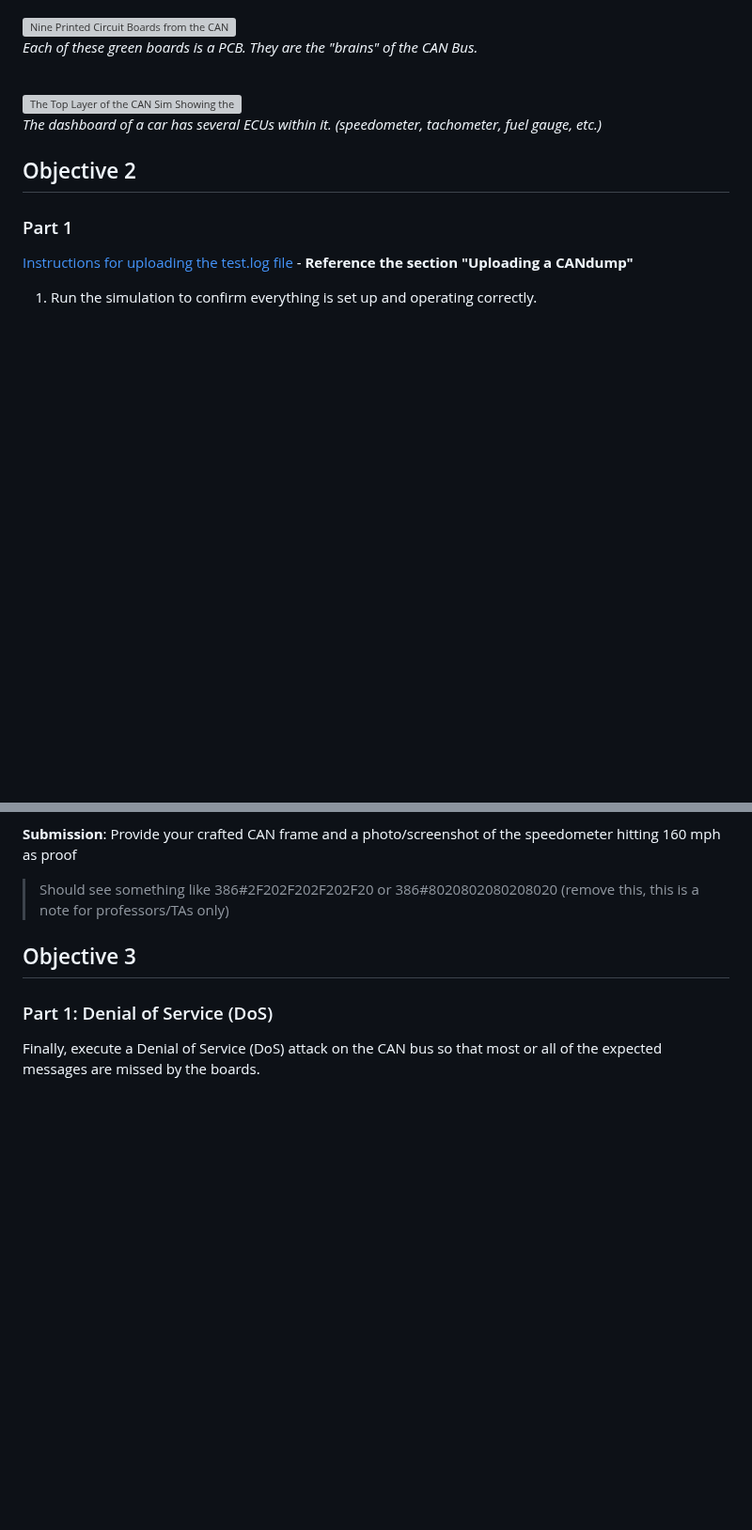
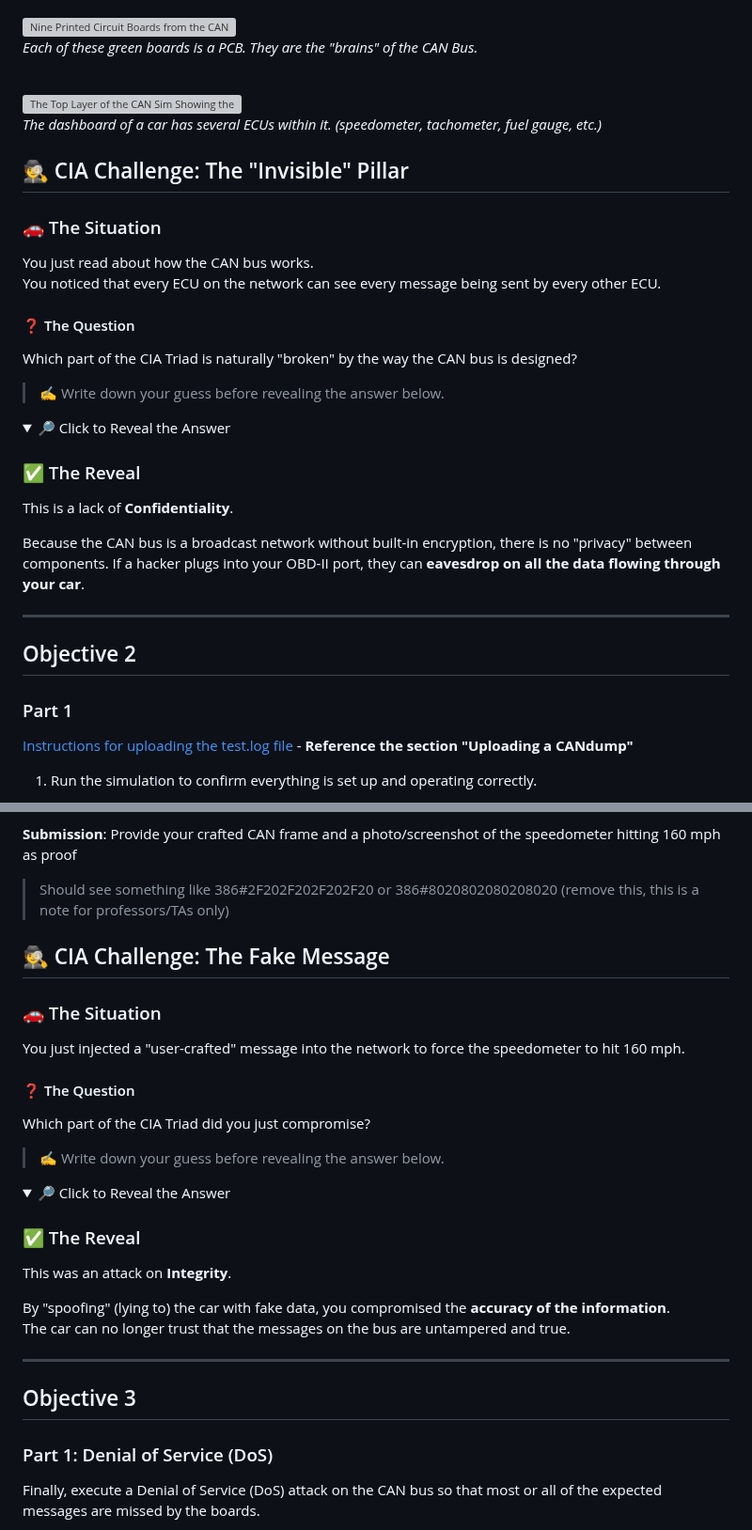
Before and after one commit to BYU-ECE-Software/BYU-Capstone-2025-CPS, a Markdown page: CAN/Student-Labs.md, 2 parts joined by grey strips. Shown at 94% size. GitHub-like rendering; folded sections open; blank space fills up the shorter version; grey boxes are pictures that could not be loaded.

```diff
--- a/CAN/Student-Labs.md
+++ b/CAN/Student-Labs.md
@@ -53,6 +74,33 @@ Each physical PCB can represent one or many a distinct ECUs in the simulated car
 <br>
 
 <img src="CANSimDashboard.jpg" width="20%" alt="The Top Layer of the CAN Sim Showing the Dashboard" /> <br>*The dashboard of a car has several ECUs within it. (speedometer, tachometer, fuel gauge, etc.)*
+
+
+## 🕵️ CIA Challenge: The "Invisible" Pillar
+
+### 🚗 The Situation
+You just read about how the CAN bus works.
+You noticed that every ECU on the network can see every message being sent by every other ECU.
+
+
+#### ❓ The Question
+Which part of the CIA Triad is naturally "broken" by the way the CAN bus is designed?
+
+> ✍️ Write down your guess before revealing the answer below.
+
+
+<details>
+<summary>🔎 Click to Reveal the Answer</summary>
+
+### ✅ The Reveal
+
+This is a lack of **Confidentiality**.
+
+Because the CAN bus is a broadcast network without built-in encryption, there is no "privacy" between components. If a hacker plugs into your OBD-II port, they can **eavesdrop on all the data flowing through your car**.
+
+</details>
+
+---
 
 ## Objective 2
 
@@ -155,6 +203,33 @@ To trick the speedometer, you must perform these steps in reverse. Follow this w
 
 >Should see something like 386#2F202F202F202F20 or 386#8020802080208020 (remove this, this is a note for professors/TAs only)
 
+
+## 🕵️ CIA Challenge: The Fake Message
+
+### 🚗 The Situation
+You just injected a "user-crafted" message into the network to force the speedometer to hit 160 mph.
+
+
+#### ❓ The Question
+Which part of the CIA Triad did you just compromise?
+
+> ✍️ Write down your guess before revealing the answer below.
+
+
+<details>
+<summary>🔎 Click to Reveal the Answer</summary>
+
+### ✅ The Reveal
+
+This was an attack on **Integrity**.
+
+By "spoofing" (lying to) the car with fake data, you compromised the **accuracy of the information**.
+The car can no longer trust that the messages on the bus are untampered and true.
+
+</details>
+
+---
+
 ## Objective 3
 
 ### Part 1: Denial of Service (DoS)
```
Also changed, not shown: other parts of CAN/Student-Labs.md (+50 -2 lines).
